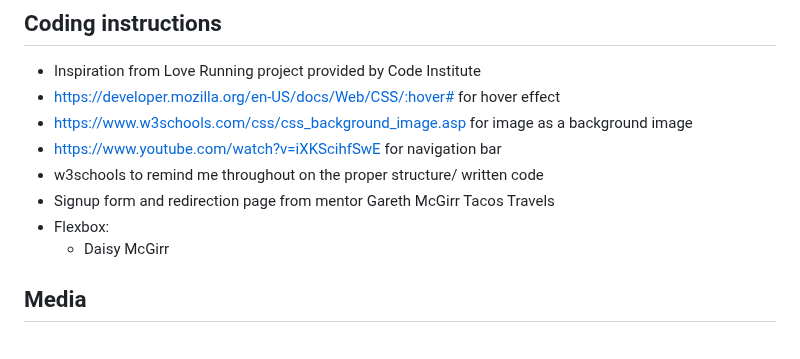
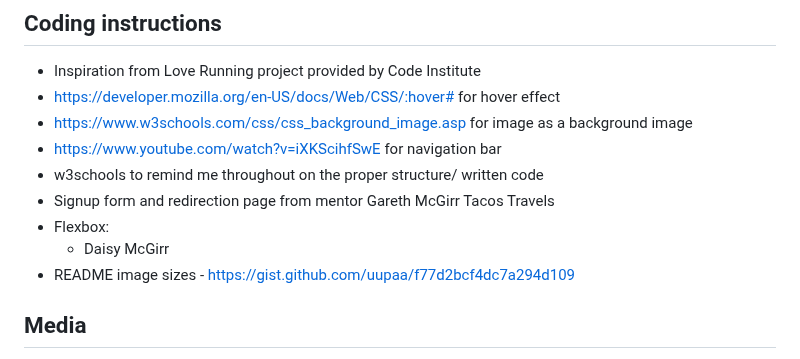
Before and after one commit to abikirkham/the-soul-train, a Markdown page: README.md, the part around the change. GitHub-like rendering.

```diff
--- a/README.md
+++ b/README.md
@@ -267,6 +267,7 @@ This project, *The Soul Train*, is deployed using GitHub pages using the followi
 * Signup form and redirection page from mentor Gareth McGirr Tacos Travels
 * Flexbox:
     * Daisy McGirr
+* README image sizes - https://gist.github.com/uupaa/f77d2bcf4dc7a294d109
 
 ## Media
 Photos taken from https://www.freeimages.com
```
